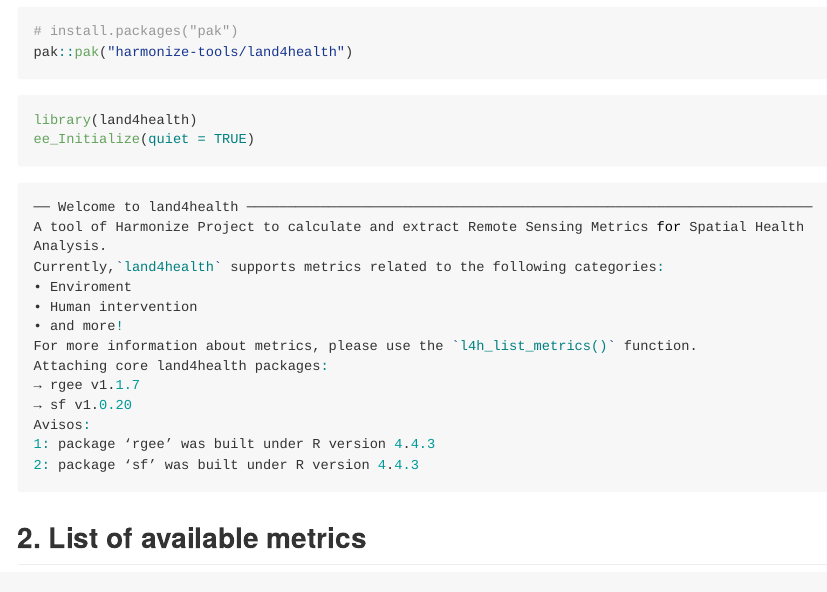
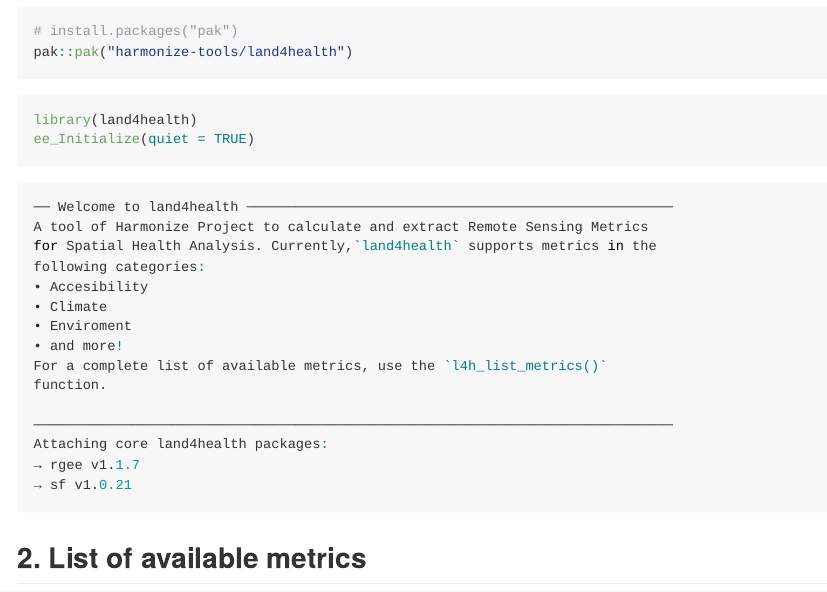
Before and after one commit to harmonize-tools/land4health, an R Markdown document (README.Rmd): the page in a window 1100 px wide, from 350 px down. The pictures show the output file README.md that the author committed with the source, drawn offline in the style of GitHub; long lines of code are wrapped; badge pictures from the web are left out.

Commit message:
fixed some functions

````diff
--- a/README.Rmd
+++ b/README.Rmd
@@ -39,20 +39,21 @@ ee_Initialize(quiet = TRUE)
 ```
 
 ```r
-── Welcome to land4health ─────────────────────────────────────────────────────────────────────
-A tool of Harmonize Project to calculate and extract Remote Sensing Metrics for Spatial Health
-Analysis.
-Currently,`land4health` supports metrics related to the following categories:
+── Welcome to land4health ────────────────────────────────────────────────────
+A tool of Harmonize Project to calculate and extract Remote Sensing Metrics
+for Spatial Health Analysis. Currently,`land4health` supports metrics in the
+following categories:
+• Accesibility
+• Climate
 • Enviroment
-• Human intervention
 • and more!
-For more information about metrics, please use the `l4h_list_metrics()` function.
+For a complete list of available metrics, use the `l4h_list_metrics()`
+function.
+
+──────────────────────────────────────────────────────────────────────────────
 Attaching core land4health packages:
 → rgee v1.1.7
-→ sf v1.0.20
-Avisos:
-1: package ‘rgee’ was built under R version 4.4.3
-2: package ‘sf’ was built under R version 4.4.3
+→ sf v1.0.21
 ```
 ## 2. List of available metrics
 
````
Also changed, not shown: R/l4h_list_metrics.R (+0 -12 lines), R/utils.R (+2 -2 lines), R/zzz.R (+4 -4 lines), vignettes/Installation.Rmd (+1 -1 lines), vignettes/Introduction.Rmd (+1 -1 lines), README.md, 7 other files.
